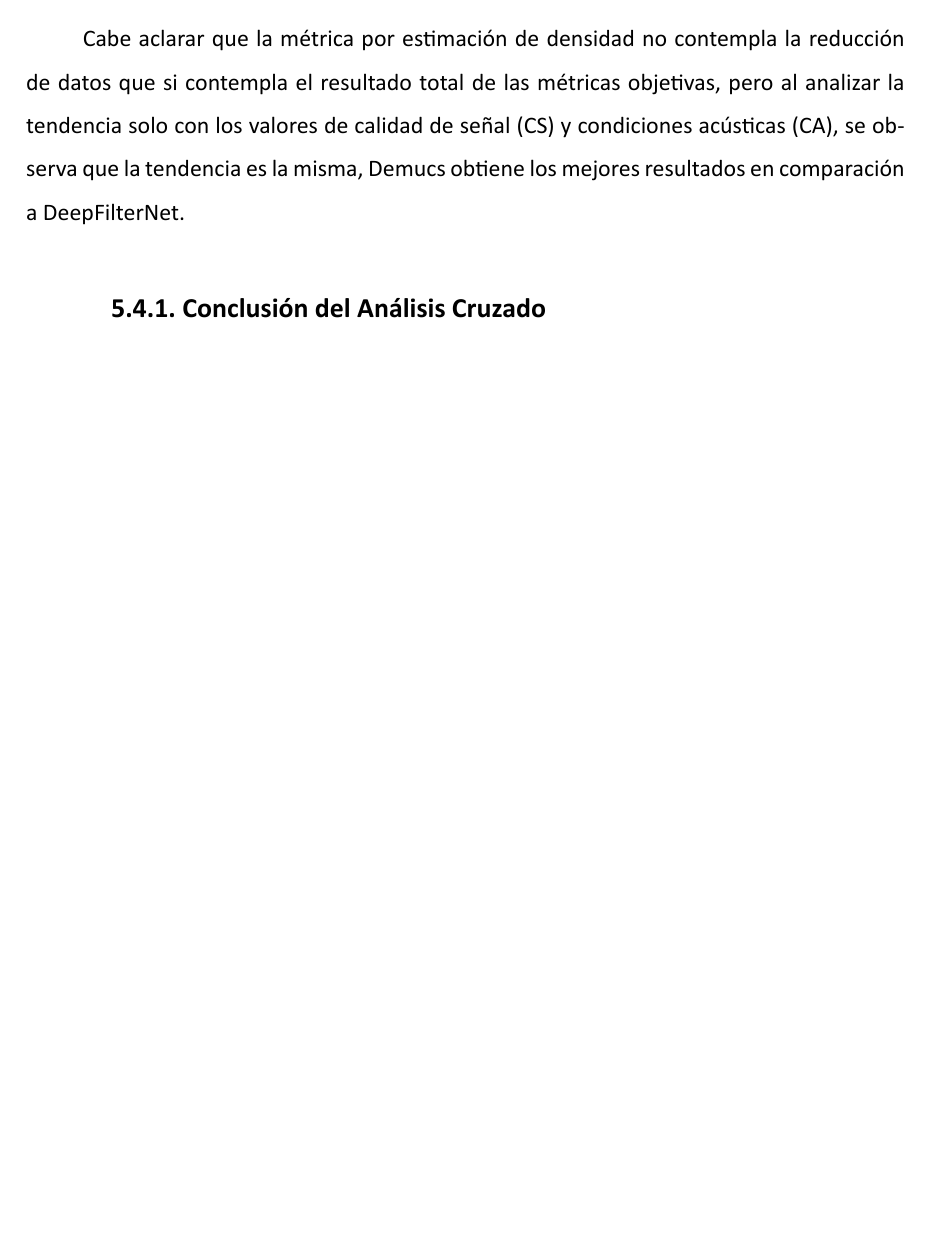
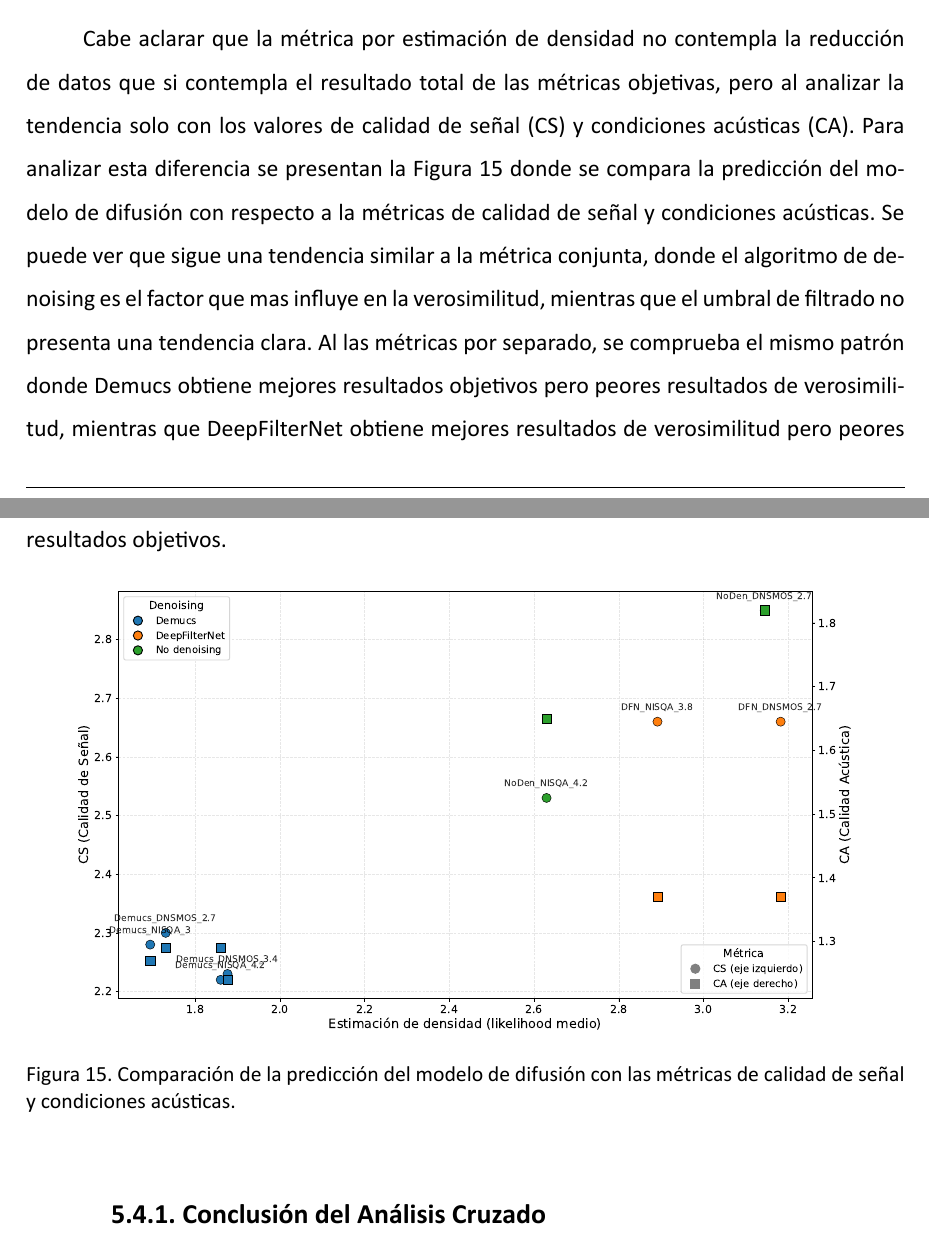
Before and after one commit to MatiasDiBernardo/Thesis-Work, a LaTeX document (main.tex, which reads Secciones/Resultados.tex): part of page 55 of 69 before the commit and two parts of pages 55 and 56 of 70 after it, the two joined at a grey line, cut so that both start at the same text, the shorter picture padded with empty space. Compiled offline with XeLaTeX.

Commit message:
Add graph for the metrics vs likelihood comparision

```diff
--- a/Secciones/Resultados.tex
+++ b/Secciones/Resultados.tex
@@ -295,7 +295,14 @@ Sin embargo, desde la perspectiva de la estimación de densidad, Demucs obtiene
 
 Por el contrario, DeepFilterNet domina el ranking de estimación de densidad (con valores superiores a $2.29$). Al estar diseñado bajo un paradigma de realce perceptual en lugar de separación ciega de fuentes, respeta la envolvente espectral y preserva componentes armónicas sutiles. Para el modelo de difusión, un audio con DeepFilterNet sigue perteneciendo a la distribución "natural" del habla humana, aunque bajo el microscopio de las métricas objetivas (TOT $\approx 4.65 - 5.13$) sea penalizado por dejar residuos de ruido.
 
-Cabe aclarar que la métrica por estimación de densidad no contempla la reducción de datos que si contempla el resultado total de las métricas objetivas, pero al analizar la tendencia solo con los valores de calidad de señal (CS) y condiciones acústicas (CA), se observa que la tendencia es la misma, Demucs obtiene los mejores resultados en comparación a DeepFilterNet.
+Cabe aclarar que la métrica por estimación de densidad no contempla la reducción de datos que si contempla el resultado total de las métricas objetivas, pero al analizar la tendencia solo con los valores de calidad de señal (CS) y condiciones acústicas (CA). Para analizar esta diferencia se presentan la Figura \ref{fig:calidad_vs_likelihood} donde se compara la predicción del modelo de difusión con respecto a la métricas de calidad de señal y condiciones acústicas. Se puede ver que sigue una tendencia similar a la métrica conjunta, donde el algoritmo de denoising es el factor que mas influye en la verosimilitud, mientras que el umbral de filtrado no presenta una tendencia clara. Al las métricas por separado, se comprueba el mismo patrón donde Demucs obtiene mejores resultados objetivos pero peores resultados de verosimilitud, mientras que DeepFilterNet obtiene mejores resultados de verosimilitud pero peores resultados objetivos.
+
+\begin{figure}[h]
+  \centering
+  \centerline{\includegraphics[width=14cm]{Figuras/Desarrollo/calidad_vs_likelihood.pdf}}
+  \caption{Comparación de la predicción del modelo de difusión con las métricas de calidad de señal y condiciones acústicas.}
+    \label{fig:calidad_vs_likelihood}
+\end{figure}
 
 \subsubsection{Conclusión del Análisis Cruzado}
 La integración de ambas metodologías demuestra que evaluar pipelines de procesamiento de habla exige definir claramente el objetivo del sistema downstream.
```
Also changed, not shown: Figuras/Desarrollo/calidad_vs_likelihood.pdf (added), main.pdf, Secciones/Resultados.tex (2 more changed lines).
